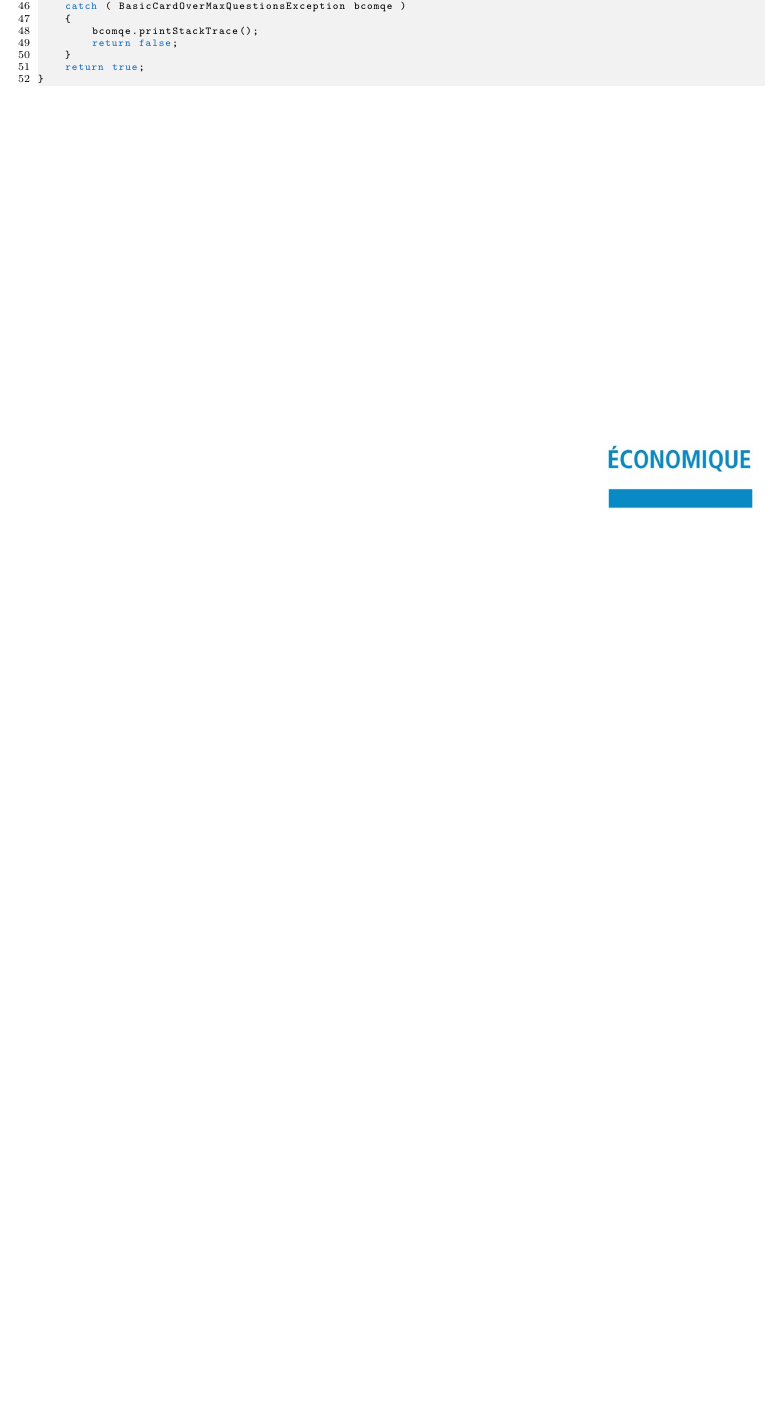
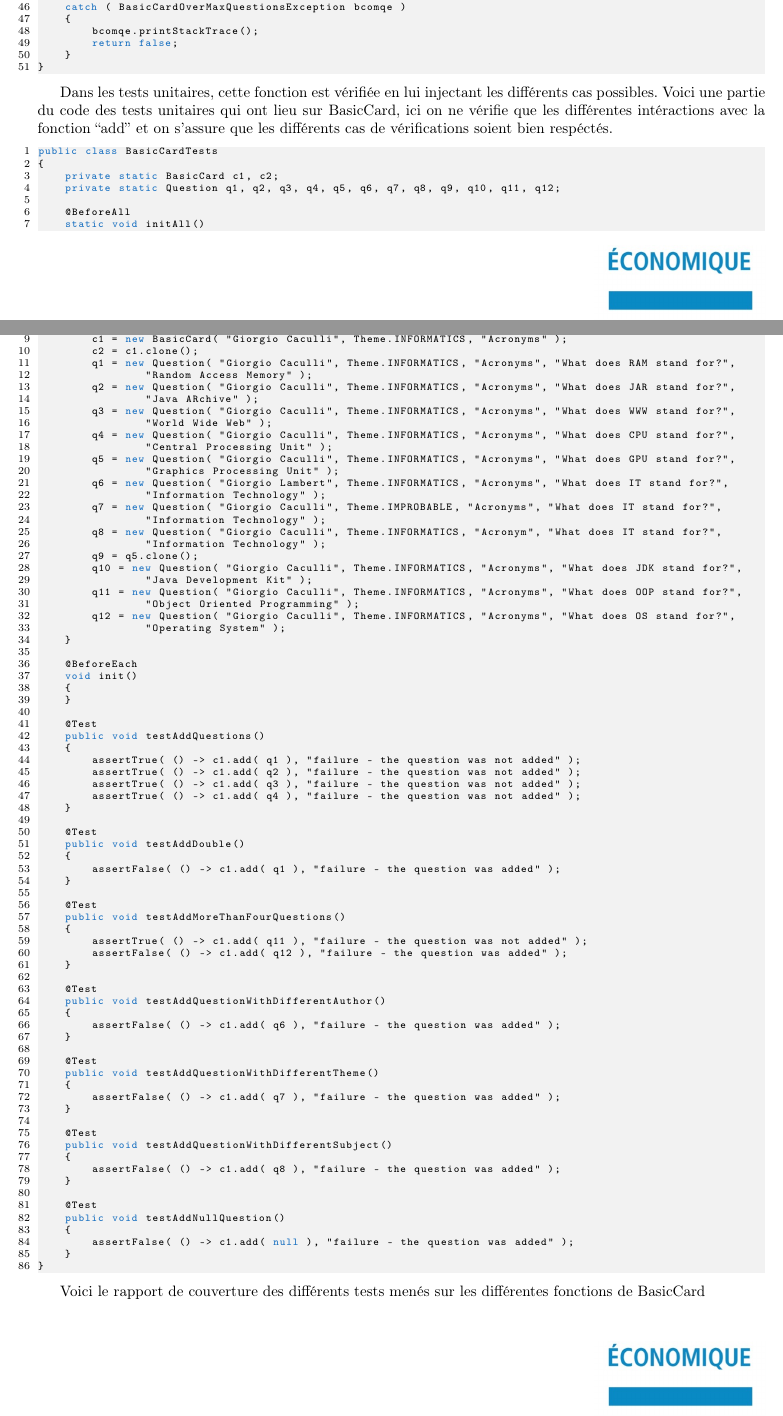
Before and after one commit to GiorgioCaculli/B2_TTMC_Doc, a LaTeX document (final/groupeb05.tex, which reads final/unitaire.tex): part of page 10 of 12 before the commit and two parts of pages 10 and 11 of 13 after it, the two joined at a grey line, cut so that both start at the same text, the shorter picture padded with empty space. Compiled offline with pdfLaTeX.

Commit message:
More unit test info

```diff
--- a/final/unitaire.tex
+++ b/final/unitaire.tex
@@ -52,9 +61,102 @@ public boolean add( Question q )
         bcomqe.printStackTrace();
         return false;
     }
-    return true;
 }
 \end{lstlisting}
+
+Dans les tests unitaires, cette fonction est vérifiée en lui injectant les différents cas possibles.
+Voici une partie du code des tests unitaires qui ont lieu sur BasicCard, ici on ne vérifie que les différentes intéractions avec la fonction ``add'' et on s'assure que les différents cas de vérifications soient bien respéctés.
+
+\begin{lstlisting}
+public class BasicCardTests
+{
+    private static BasicCard c1, c2;
+    private static Question q1, q2, q3, q4, q5, q6, q7, q8, q9, q10, q11, q12;
+
+    @BeforeAll
+    static void initAll()
+    {
+        c1 = new BasicCard( "Giorgio Caculli", Theme.INFORMATICS, "Acronyms" );
+        c2 = c1.clone();
+        q1 = new Question( "Giorgio Caculli", Theme.INFORMATICS, "Acronyms", "What does RAM stand for?",
+                "Random Access Memory" );
+        q2 = new Question( "Giorgio Caculli", Theme.INFORMATICS, "Acronyms", "What does JAR stand for?",
+                "Java ARchive" );
+        q3 = new Question( "Giorgio Caculli", Theme.INFORMATICS, "Acronyms", "What does WWW stand for?",
+                "World Wide Web" );
+        q4 = new Question( "Giorgio Caculli", Theme.INFORMATICS, "Acronyms", "What does CPU stand for?",
+                "Central Processing Unit" );
+        q5 = new Question( "Giorgio Caculli", Theme.INFORMATICS, "Acronyms", "What does GPU stand for?",
+                "Graphics Processing Unit" );
+        q6 = new Question( "Giorgio Lambert", Theme.INFORMATICS, "Acronyms", "What does IT stand for?",
+                "Information Technology" );
+        q7 = new Question( "Giorgio Caculli", Theme.IMPROBABLE, "Acronyms", "What does IT stand for?",
+                "Information Technology" );
+        q8 = new Question( "Giorgio Caculli", Theme.INFORMATICS, "Acronym", "What does IT stand for?",
+                "Information Technology" );
+        q9 = q5.clone();
+        q10 = new Question( "Giorgio Caculli", Theme.INFORMATICS, "Acronyms", "What does JDK stand for?",
+                "Java Development Kit" );
+        q11 = new Question( "Giorgio Caculli", Theme.INFORMATICS, "Acronyms", "What does OOP stand for?",
+                "Object Oriented Programming" );
+        q12 = new Question( "Giorgio Caculli", Theme.INFORMATICS, "Acronyms", "What does OS stand for?",
+                "Operating System" );
+    }
+
+    @BeforeEach
+    void init()
+    {
+    }
+
+    @Test
+    public void testAddQuestions()
+    {
+        assertTrue( () -> c1.add( q1 ), "failure - the question was not added" );
+        assertTrue( () -> c1.add( q2 ), "failure - the question was not added" );
+        assertTrue( () -> c1.add( q3 ), "failure - the question was not added" );
+        assertTrue( () -> c1.add( q4 ), "failure - the question was not added" );
+    }
+
+    @Test
+    public void testAddDouble()
+    {
+        assertFalse( () -> c1.add( q1 ), "failure - the question was added" );
+    }
+
+    @Test
+    public void testAddMoreThanFourQuestions()
+    {
+        assertTrue( () -> c1.add( q11 ), "failure - the question was not added" );
+        assertFalse( () -> c1.add( q12 ), "failure - the question was added" );
+    }
+
+    @Test
+    public void testAddQuestionWithDifferentAuthor()
+    {
+        assertFalse( () -> c1.add( q6 ), "failure - the question was added" );
+    }
+
+    @Test
+    public void testAddQuestionWithDifferentTheme()
+    {
+        assertFalse( () -> c1.add( q7 ), "failure - the question was added" );
+    }
+
+    @Test
+    public void testAddQuestionWithDifferentSubject()
+    {
+        assertFalse( () -> c1.add( q8 ), "failure - the question was added" );
+    }
+
+    @Test
+    public void testAddNullQuestion()
+    {
+        assertFalse( () -> c1.add( null ), "failure - the question was added" );
+    }
+}
+\end{lstlisting}
+
+Voici le rapport de couverture des différents tests menés sur les différentes fonctions de BasicCard
 
 \begin{figure}[h]
 	\centering
```
Also changed, not shown: final/groupeb05.pdf, final/junit_coverage.png, final/unitaire.tex (11 more changed lines).
